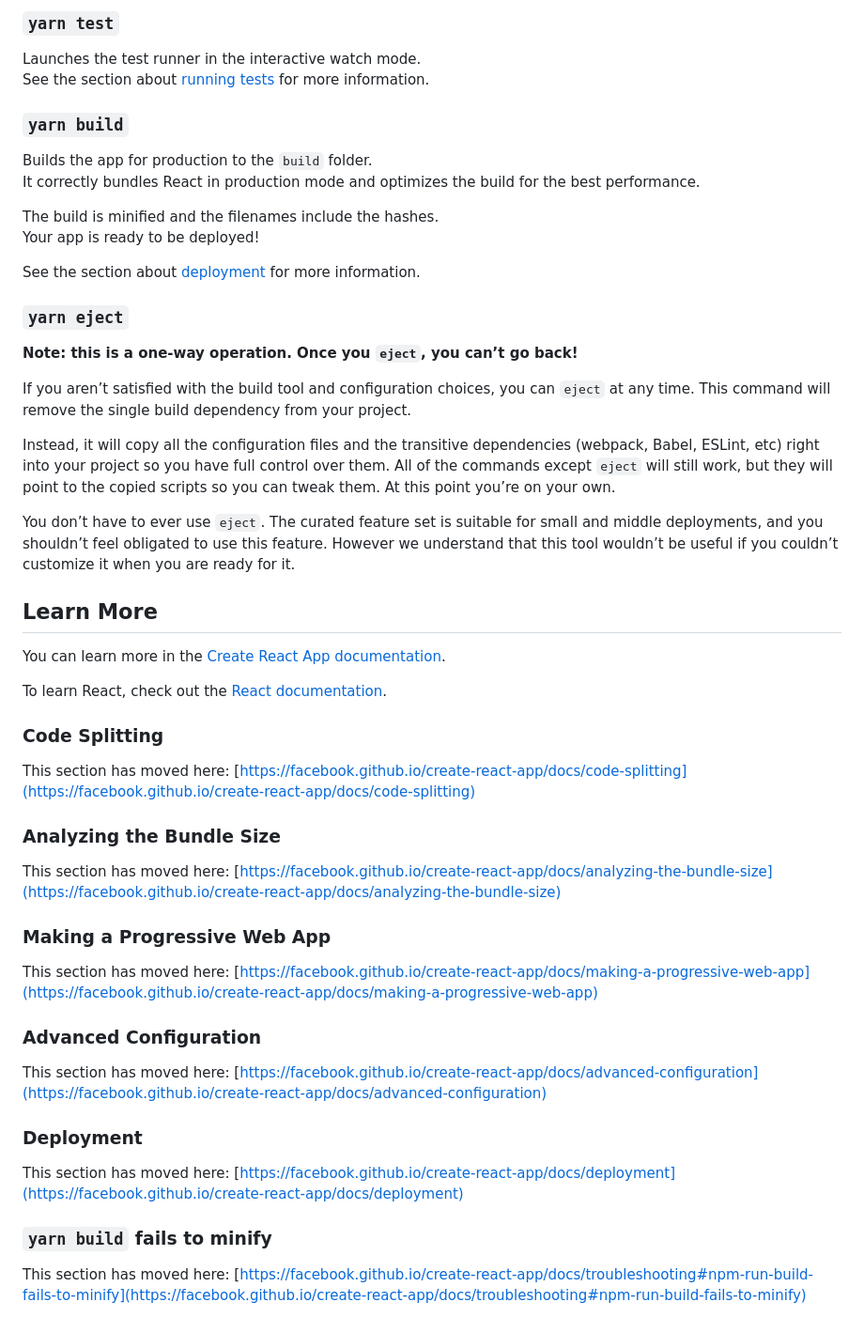
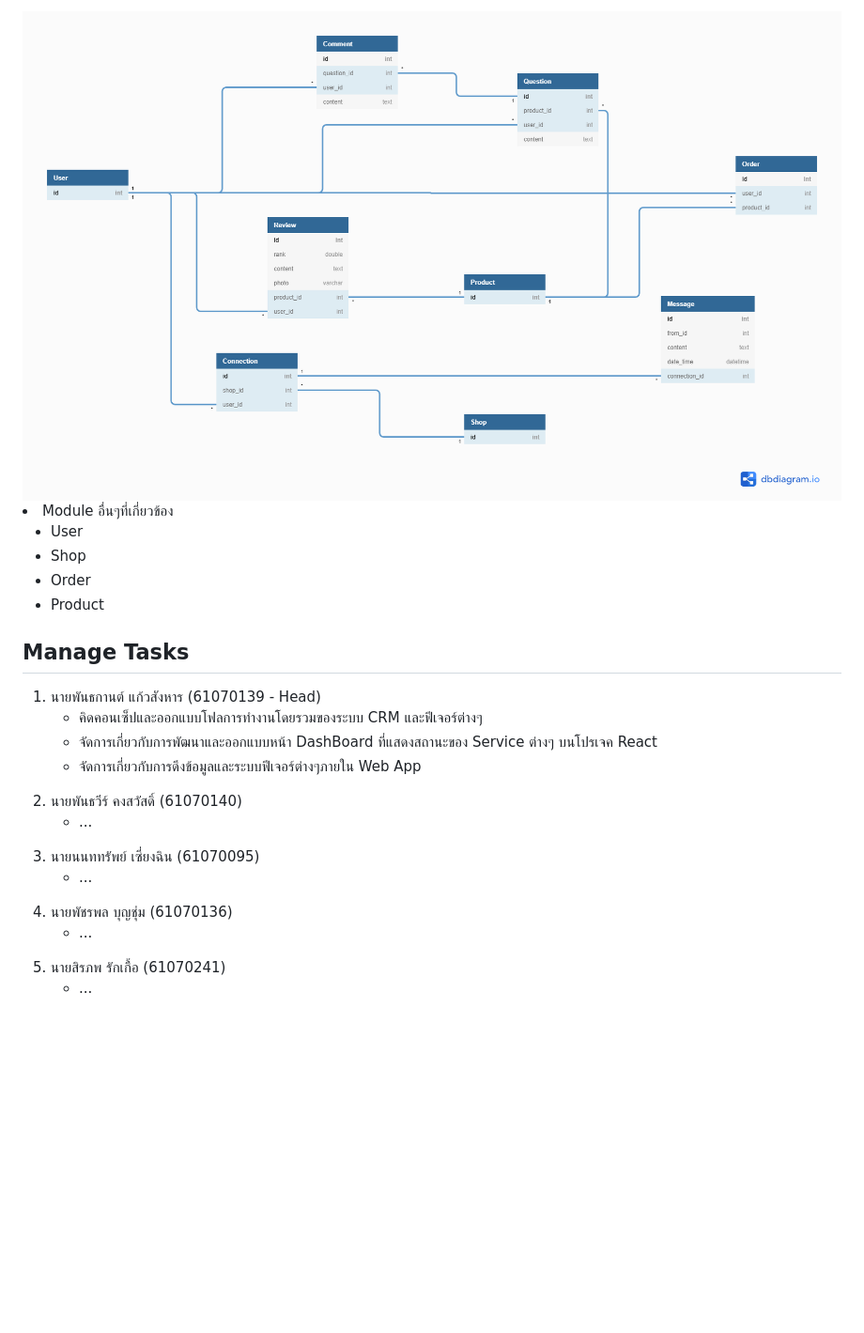
Before and after one commit to looksocii/E-Commerce_CRM-Module, a Markdown page: README.md, the part around the change printed below. Shown: that part at 94% size. Drawn GitHub-style; pictures changed too: img/CRM-Module.png (added); blank space fills up the shorter version.

Commit message:
aop

```diff
--- a/README.md
+++ b/README.md
@@ -16,55 +25,36 @@ You will also see any lint errors in the console.
 
-### `yarn test`
+<img src="./img/CRM-Module.png">
+<li>Module อื่นๆที่เกี่ยวข้อง</li>
+    <ul>
+        <li>User</li>
+        <li>Shop</li>
+        <li>Order</li>
+        <li>Product</li>
+    </ul>
 
-Launches the test runner in the interactive watch mode.\
-See the section about [running tests](https://facebook.github.io/create-react-app/docs/running-tests) for more information.
+## Manage Tasks
 
-### `yarn build`
-
-Builds the app for production to the `build` folder.\
-It correctly bundles React in production mode and optimizes the build for the best performance.
-
-The build is minified and the filenames include the hashes.\
-Your app is ready to be deployed!
-
-See the section about [deployment](https://facebook.github.io/create-react-app/docs/deployment) for more information.
-
-### `yarn eject`
-
-**Note: this is a one-way operation. Once you `eject`, you can’t go back!**
-
-If you aren’t satisfied with the build tool and configuration choices, you can `eject` at any time. This command will remove the single build dependency from your project.
-
-Instead, it will copy all the configuration files and the transitive dependencies (webpack, Babel, ESLint, etc) right into your project so you have full control over them. All of the commands except `eject` will still work, but they will point to the copied scripts so you can tweak them. At this point you’re on your own.
-
-You don’t have to ever use `eject`. The curated feature set is suitable for small and middle deployments, and you shouldn’t feel obligated to use this feature. However we understand that this tool wouldn’t be useful if you couldn’t customize it when you are ready for it.
-
-## Learn More
-
-You can learn more in the [Create React App documentation](https://facebook.github.io/create-react-app/docs/getting-started).
-
-To learn React, check out the [React documentation](https://reactjs.org/).
-
-### Code Splitting
-
-This section has moved here: [https://facebook.github.io/create-react-app/docs/code-splitting](https://facebook.github.io/create-react-app/docs/code-splitting)
-
-### Analyzing the Bundle Size
-
-This section has moved here: [https://facebook.github.io/create-react-app/docs/analyzing-the-bundle-size](https://facebook.github.io/create-react-app/docs/analyzing-the-bundle-size)
-
-### Making a Progressive Web App
-
-This section has moved here: [https://facebook.github.io/create-react-app/docs/making-a-progressive-web-app](https://facebook.github.io/create-react-app/docs/making-a-progressive-web-app)
-
-### Advanced Configuration
-
-This section has moved here: [https://facebook.github.io/create-react-app/docs/advanced-configuration](https://facebook.github.io/create-react-app/docs/advanced-configuration)
-
-### Deployment
-
-This section has moved here: [https://facebook.github.io/create-react-app/docs/deployment](https://facebook.github.io/create-react-app/docs/deployment)
-
-### `yarn build` fails to minify
-
-This section has moved here: [https://facebook.github.io/create-react-app/docs/troubleshooting#npm-run-build-fails-to-minify](https://facebook.github.io/create-react-app/docs/troubleshooting#npm-run-build-fails-to-minify)
+<ol>
+    <li>นายพันธกานต์ แก้วสังหาร (61070139 - Head)</li>
+    <ul>
+        <li>คิดคอนเซ็ปและออกแบบโฟลการทํางานโดยรวมของระบบ CRM และฟีเจอร์ต่างๆ</li>
+        <li>จัดการเกี่ยวกับการพัฒนาและออกแบบหน้า DashBoard ที่แสดงสถานะของ Service ต่างๆ บนโปรเจค React</li>
+        <li>จัดการเกี่ยวกับการดึงข้อมูลและระบบฟีเจอร์ต่างๆภายใน Web App</li>
+    </ul>
+    <li>นายพันธวีร์ คงสวัสดิ์ (61070140)</li>
+    <ul>
+        <li>...</li>
+    </ul>
+    <li>นายนนททรัพย์ เซี่ยงฉิน (61070095)</li>
+     <ul>
+         <li>...</li>
+     </ul>
+    <li>นายพัชรพล บุญชุ่ม (61070136)</li>
+    <ul>
+        <li>...</li>
+    </ul>
+    <li>นายสิรภพ รักเกื้อ (61070241)</li>
+    <ul>
+        <li>...</li>
+    </ul>
+</ol>
```
Also changed, not shown: other parts of README.md (+18 -9 lines), img/allService.jpg (added), img/unavil.jpg (added).
